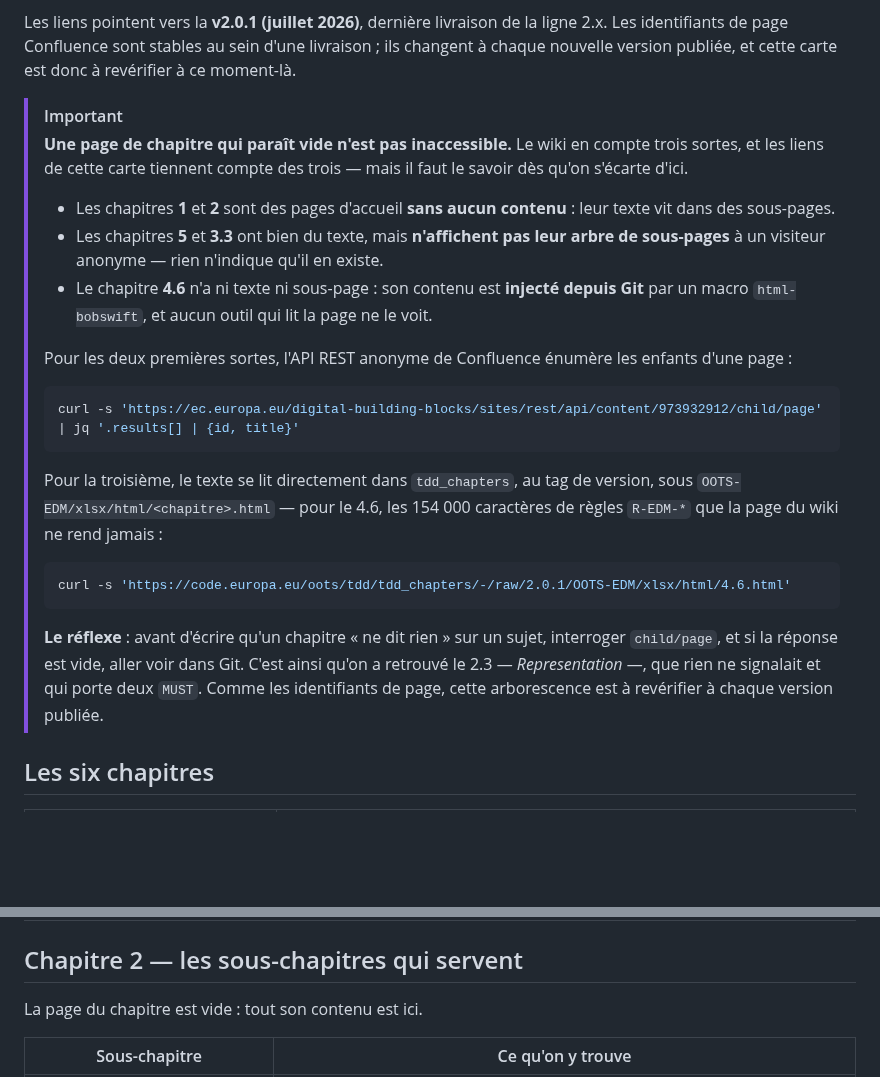
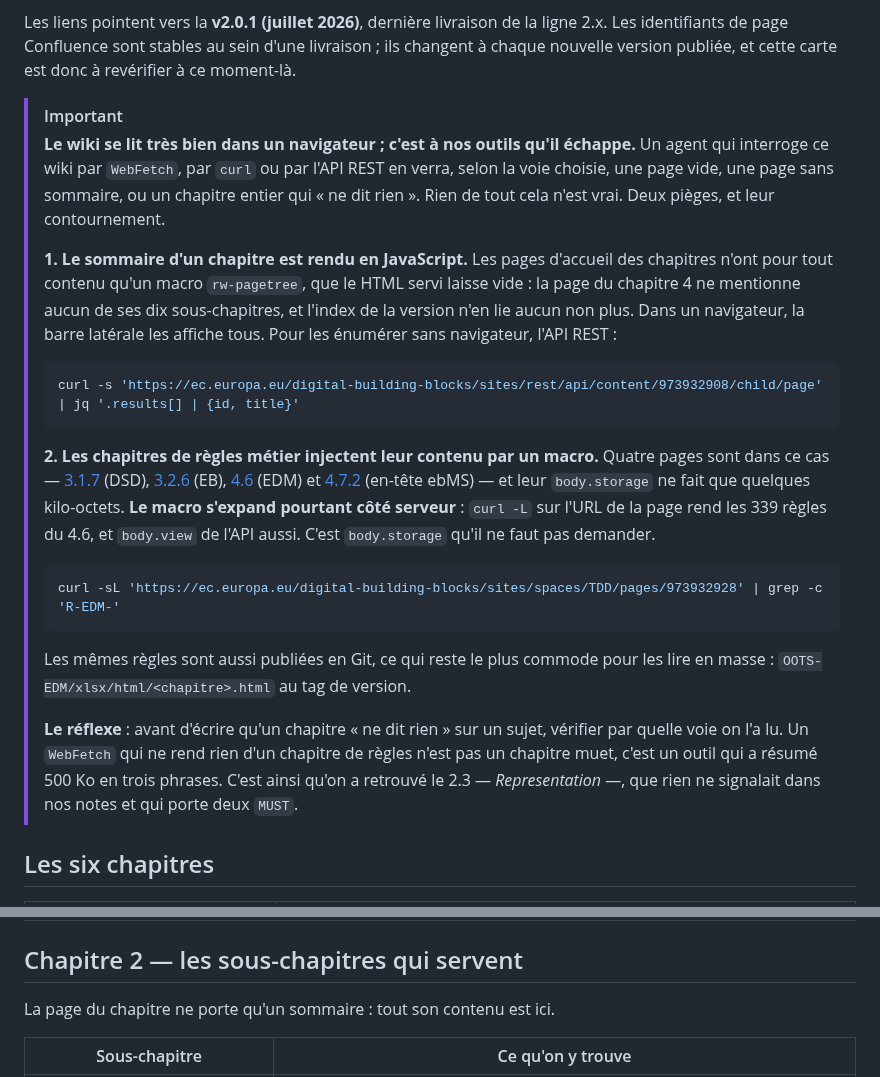
Before and after one commit to numerique-gouv/oots-france, a Markdown page: docs/carte_des_tdd.md, 2 parts joined by grey strips. Drawn GitHub-style; blank space fills up the shorter version.

Commit message:
Retire des TDD une inaccessibilité qui n'existait pas
Le chapitre 4.6 se lit très bien sur le wiki : `curl -L` sur sa page rend
ses 339 identifiants `R-EDM-*`, et `body.view` de l'API aussi. Ce qui ne le
rend pas, c'est `body.storage`, qui n'expand aucun macro. De même, un
chapitre n'affiche pas ses sous-chapitres à `curl` parce que le sommaire est
un `rw-pagetree` rendu en JavaScript, que la barre latérale d'un navigateur
affiche en entier.

L'encadré affirmait le contraire des deux, et en tirait le réflexe d'aller
chercher le texte dans Git faute de mieux. Il dit maintenant ce qui est vrai :
le wiki se lit, ce sont nos outils qui échouent, et par quelle voie les
contourner. Git reste mentionné pour ce à quoi il sert réellement, lire les
règles en masse.

````diff
--- a/docs/carte_des_tdd.md
+++ b/docs/carte_des_tdd.md
@@ -5,25 +5,23 @@
 Les liens pointent vers la **v2.0.1 (juillet 2026)**, dernière livraison de la ligne 2.x. Les identifiants de page Confluence sont stables au sein d'une livraison ; ils changent à chaque nouvelle version publiée, et cette carte est donc à revérifier à ce moment-là.
 
 > [!IMPORTANT]
-> **Une page de chapitre qui paraît vide n'est pas inaccessible.** Le wiki en compte trois sortes, et les liens de cette carte tiennent compte des trois — mais il faut le savoir dès qu'on s'écarte d'ici.
+> **Le wiki se lit très bien dans un navigateur ; c'est à nos outils qu'il échappe.** Un agent qui interroge ce wiki par `WebFetch`, par `curl` ou par l'API REST en verra, selon la voie choisie, une page vide, une page sans sommaire, ou un chapitre entier qui « ne dit rien ». Rien de tout cela n'est vrai. Deux pièges, et leur contournement.
 >
-> * Les chapitres **1** et **2** sont des pages d'accueil **sans aucun contenu** : leur texte vit dans des sous-pages.
-> * Les chapitres **5** et **3.3** ont bien du texte, mais **n'affichent pas leur arbre de sous-pages** à un visiteur anonyme — rien n'indique qu'il en existe.
-> * Le chapitre **4.6** n'a ni texte ni sous-page : son contenu est **injecté depuis Git** par un macro `html-bobswift`, et aucun outil qui lit la page ne le voit.
->
-> Pour les deux premières sortes, l'API REST anonyme de Confluence énumère les enfants d'une page :
+> **1. Le sommaire d'un chapitre est rendu en JavaScript.** Les pages d'accueil des chapitres n'ont pour tout contenu qu'un macro `rw-pagetree`, que le HTML servi laisse vide : la page du chapitre 4 ne mentionne aucun de ses dix sous-chapitres, et l'index de la version n'en lie aucun non plus. Dans un navigateur, la barre latérale les affiche tous. Pour les énumérer sans navigateur, l'API REST :
 >
 > ```sh
-> curl -s 'https://ec.europa.eu/digital-building-blocks/sites/rest/api/content/973932912/child/page' | jq '.results[] | {id, title}'
+> curl -s 'https://ec.europa.eu/digital-building-blocks/sites/rest/api/content/973932908/child/page' | jq '.results[] | {id, title}'
 > ```
 >
-> Pour la troisième, le texte se lit directement dans `tdd_chapters`, au tag de version, sous `OOTS-EDM/xlsx/html/<chapitre>.html` — pour le 4.6, les 154 000 caractères de règles `R-EDM-*` que la page du wiki ne rend jamais :
+> **2. Les chapitres de règles métier injectent leur contenu par un macro.** Quatre pages sont dans ce cas — [3.1.7](https://ec.europa.eu/digital-building-blocks/sites/spaces/TDD/pages/973932949) (DSD), [3.2.6](https://ec.europa.eu/digital-building-blocks/sites/spaces/TDD/pages/973932955) (EB), [4.6](https://ec.europa.eu/digital-building-blocks/sites/spaces/TDD/pages/973932928) (EDM) et [4.7.2](https://ec.europa.eu/digital-building-blocks/sites/spaces/TDD/pages/973932948) (en-tête ebMS) — et leur `body.storage` ne fait que quelques kilo-octets. **Le macro s'expand pourtant côté serveur** : `curl -L` sur l'URL de la page rend les 339 règles du 4.6, et `body.view` de l'API aussi. C'est `body.storage` qu'il ne faut pas demander.
 >
 > ```sh
-> curl -s 'https://code.europa.eu/oots/tdd/tdd_chapters/-/raw/2.0.1/OOTS-EDM/xlsx/html/4.6.html'
+> curl -sL 'https://ec.europa.eu/digital-building-blocks/sites/spaces/TDD/pages/973932928' | grep -c 'R-EDM-'
 > ```
 >
-> **Le réflexe** : avant d'écrire qu'un chapitre « ne dit rien » sur un sujet, interroger `child/page`, et si la réponse est vide, aller voir dans Git. C'est ainsi qu'on a retrouvé le 2.3 — *Representation* —, que rien ne signalait et qui porte deux `MUST`. Comme les identifiants de page, cette arborescence est à revérifier à chaque version publiée.
+> Les mêmes règles sont aussi publiées en Git, ce qui reste le plus commode pour les lire en masse : `OOTS-EDM/xlsx/html/<chapitre>.html` au tag de version.
+>
+> **Le réflexe** : avant d'écrire qu'un chapitre « ne dit rien » sur un sujet, vérifier par quelle voie on l'a lu. Un `WebFetch` qui ne rend rien d'un chapitre de règles n'est pas un chapitre muet, c'est un outil qui a résumé 500 Ko en trois phrases. C'est ainsi qu'on a retrouvé le 2.3 — *Representation* —, que rien ne signalait dans nos notes et qui porte deux `MUST`.
 
 ## Les six chapitres
 
@@ -38,7 +36,7 @@ Les liens pointent vers la **v2.0.1 (juillet 2026)**, dernière livraison de la
 
 ## Chapitre 2 — les sous-chapitres qui servent
 
-La page du chapitre est vide : tout son contenu est ici.
+La page du chapitre ne porte qu'un sommaire : tout son contenu est ici.
 
 | Sous-chapitre | Ce qu'on y trouve |
 | --- | --- |
````
